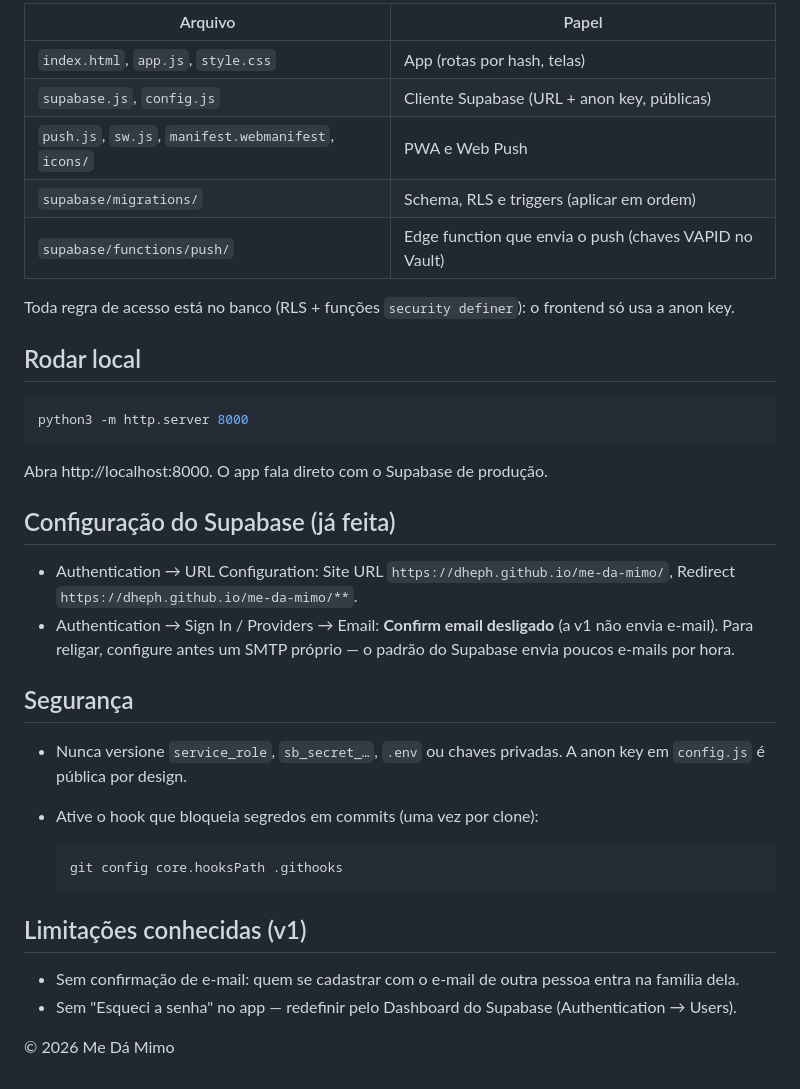
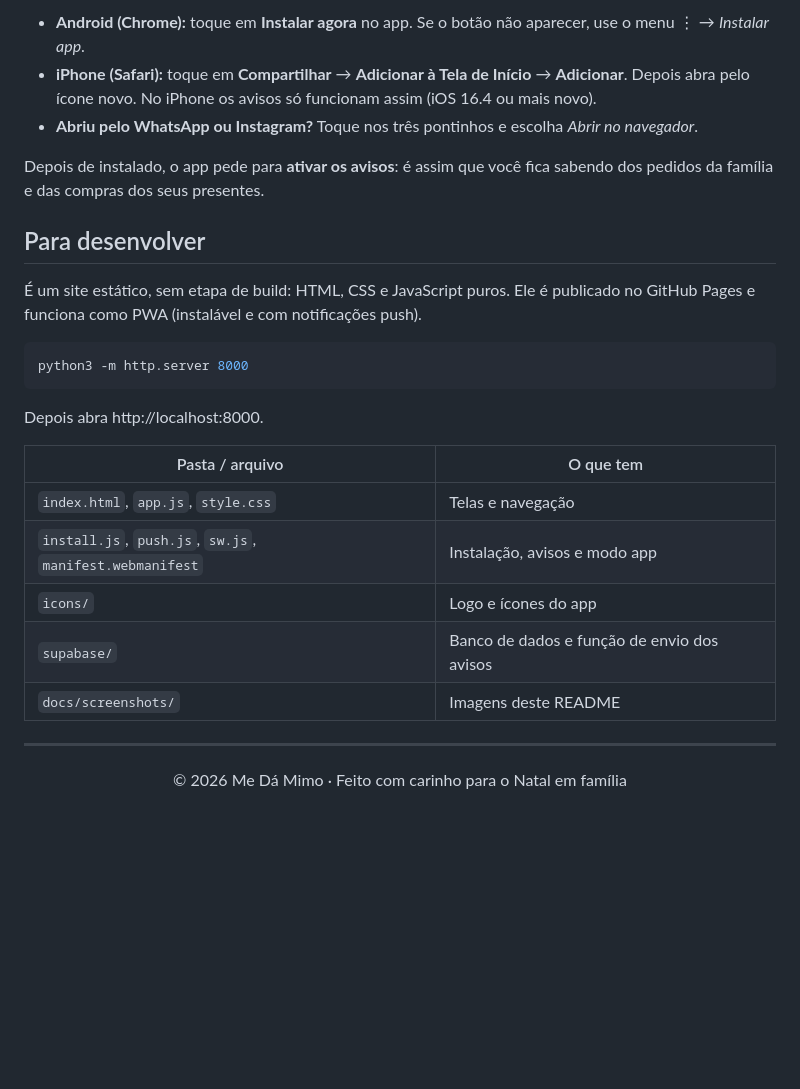
Before and after one commit to Dheph/me-da-mimo, a Markdown page: README.md, the part around one of its changes. Drawn GitHub-style; blank space fills up the shorter version.

````diff
--- a/README.md
+++ b/README.md
@@ -33,40 +52,32 @@ Site estático, sem build, no GitHub Pages + Supabase (Postgres, Auth, Edge Func
 
-| Arquivo | Papel |
-|---|---|
-| `index.html`, `app.js`, `style.css` | App (rotas por hash, telas) |
-| `supabase.js`, `config.js` | Cliente Supabase (URL + anon key, públicas) |
-| `push.js`, `sw.js`, `manifest.webmanifest`, `icons/` | PWA e Web Push |
-| `supabase/migrations/` | Schema, RLS e triggers (aplicar em ordem) |
-| `supabase/functions/push/` | Edge function que envia o push (chaves VAPID no Vault) |
+- **Android (Chrome):** toque em **Instalar agora** no app. Se o botão não aparecer, use o menu ⋮ →
+  *Instalar app*.
+- **iPhone (Safari):** toque em **Compartilhar** → **Adicionar à Tela de Início** → **Adicionar**.
+  Depois abra pelo ícone novo. No iPhone os avisos só funcionam assim (iOS 16.4 ou mais novo).
+- **Abriu pelo WhatsApp ou Instagram?** Toque nos três pontinhos e escolha *Abrir no navegador*.
 
-Toda regra de acesso está no banco (RLS + funções `security definer`): o frontend só usa a anon key.
+Depois de instalado, o app pede para **ativar os avisos**: é assim que você fica sabendo dos pedidos
+da família e das compras dos seus presentes.
 
-## Rodar local
+## Para desenvolver
+
+É um site estático, sem etapa de build: HTML, CSS e JavaScript puros. Ele é publicado no GitHub Pages
+e funciona como PWA (instalável e com notificações push).
 
 ```bash
 python3 -m http.server 8000
 ```
 
-Abra http://localhost:8000. O app fala direto com o Supabase de produção.
+Depois abra http://localhost:8000.
 
-## Configuração do Supabase (já feita)
+| Pasta / arquivo | O que tem |
+|---|---|
+| `index.html`, `app.js`, `style.css` | Telas e navegação |
+| `install.js`, `push.js`, `sw.js`, `manifest.webmanifest` | Instalação, avisos e modo app |
+| `icons/` | Logo e ícones do app |
+| `supabase/` | Banco de dados e função de envio dos avisos |
+| `docs/screenshots/` | Imagens deste README |
 
-- Authentication → URL Configuration: Site URL `https://dheph.github.io/me-da-mimo/`, Redirect `https://dheph.github.io/me-da-mimo/**`.
-- Authentication → Sign In / Providers → Email: **Confirm email desligado** (a v1 não envia e-mail).
-  Para religar, configure antes um SMTP próprio — o padrão do Supabase envia poucos e-mails por hora.
+---
 
-## Segurança
-
-- Nunca versione `service_role`, `sb_secret_…`, `.env` ou chaves privadas. A anon key em `config.js` é pública por design.
-- Ative o hook que bloqueia segredos em commits (uma vez por clone):
-
-  ```bash
-  git config core.hooksPath .githooks
-  ```
-
-## Limitações conhecidas (v1)
-
-- Sem confirmação de e-mail: quem se cadastrar com o e-mail de outra pessoa entra na família dela.
-- Sem "Esqueci a senha" no app — redefinir pelo Dashboard do Supabase (Authentication → Users).
-
-© 2026 Me Dá Mimo
+<p align="center">© 2026 Me Dá Mimo · Feito com carinho para o Natal em família</p>
````
Also changed, not shown: other parts of README.md (+39 -20 lines), docs/screenshots/criar-conta.jpg (added), docs/screenshots/inicio-publico.jpg (added), docs/screenshots/instalar.jpg (added), docs/screenshots/painel.jpg (added), docs/screenshots/presentes-para-dar.jpg (added).
